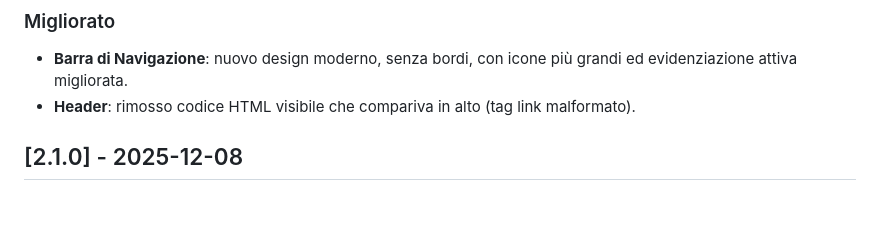
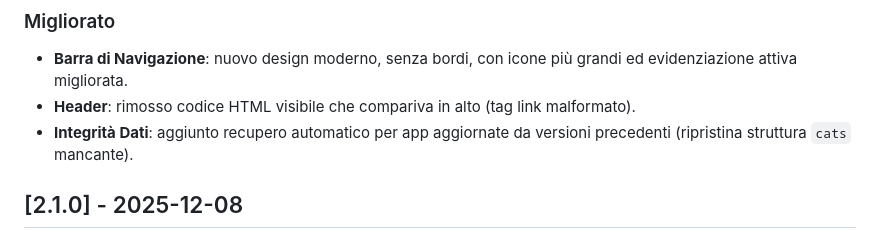
Before and after one commit to paselsoft/cat-care-tracker, a Markdown page: CHANGELOG.md, the part around the change. Rendered like a GitHub page; blank space fills up the shorter version.

Commit message:
docs: add hotfix details to changelog

```diff
--- a/CHANGELOG.md
+++ b/CHANGELOG.md
@@ -25,6 +25,7 @@ Il formato è basato su [Keep a Changelog](https://keepachangelog.com/it/1.0.0/)
 ### Migliorato
 - **Barra di Navigazione**: nuovo design moderno, senza bordi, con icone più grandi ed evidenziazione attiva migliorata.
 - **Header**: rimosso codice HTML visibile che compariva in alto (tag link malformato).
+- **Integrità Dati**: aggiunto recupero automatico per app aggiornate da versioni precedenti (ripristina struttura `cats` mancante).
 
 ## [2.1.0] - 2025-12-08
 
```
